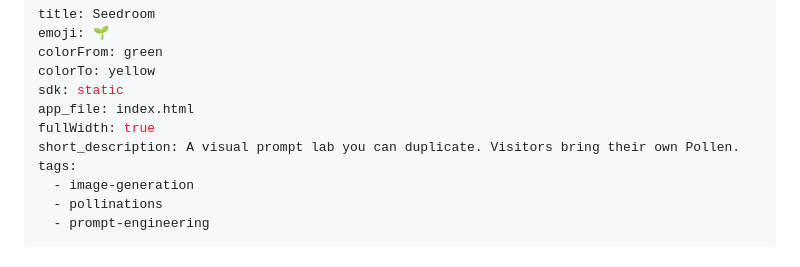
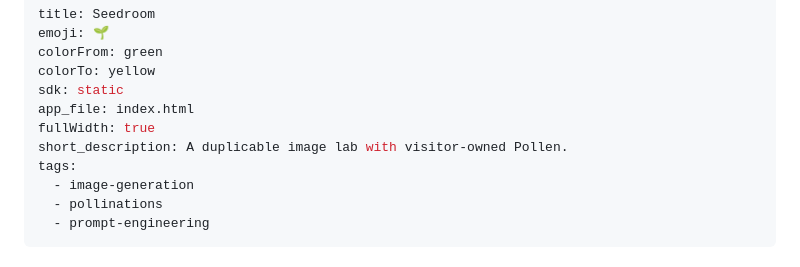
Before and after one commit to Saauf/seedroom, a Markdown page: README.md, the part around the change. GitHub-like rendering.

Commit message:
Shorten Space description to the platform limit

```diff
--- a/README.md
+++ b/README.md
@@ -6,7 +6,7 @@ colorTo: yellow
 sdk: static
 app_file: index.html
 fullWidth: true
-short_description: A visual prompt lab you can duplicate. Visitors bring their own Pollen.
+short_description: A duplicable image lab with visitor-owned Pollen.
 tags:
   - image-generation
   - pollinations
```
